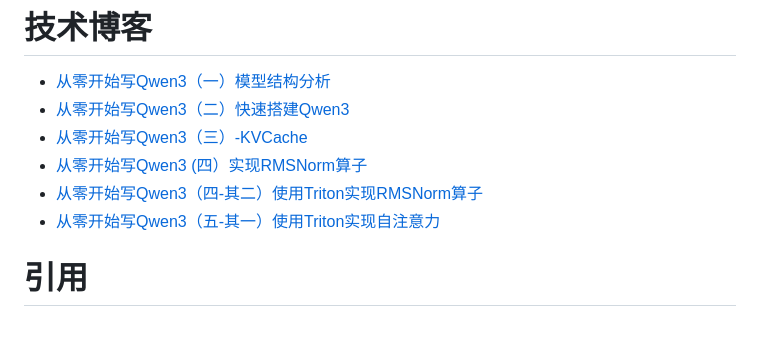
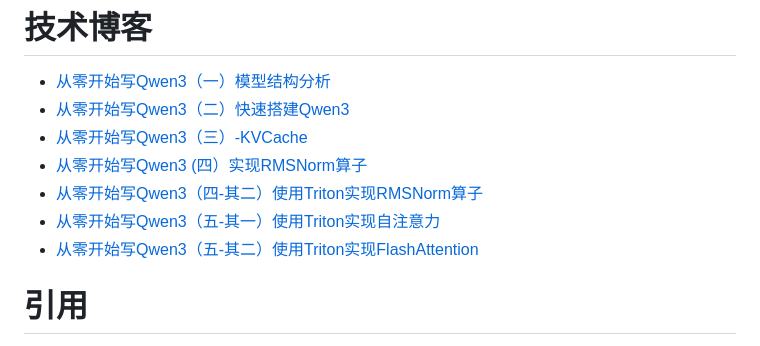
Before and after one commit to 1483795887/qwen3_from_scratch, a Markdown page: README.md, the part around the change. Drawn GitHub-style.

Commit message:
docs: 在README.md中添加FlashAttention实现文章链接

```diff
--- a/README.md
+++ b/README.md
@@ -61,6 +61,7 @@ Cmake项目可选CUDA，但算子主要还是写的CUDA，cpu版本就验证准
 - [从零开始写Qwen3 (四）实现RMSNorm算子 ](https://blog.csdn.net/qq_43491590/article/details/158886858)
 - [从零开始写Qwen3（四-其二）使用Triton实现RMSNorm算子](https://blog.csdn.net/qq_43491590/article/details/160286002)
 - [从零开始写Qwen3（五-其一）使用Triton实现自注意力](https://blog.csdn.net/qq_43491590/article/details/160508208?spm=1011.2415.3001.5331)
+- [从零开始写Qwen3（五-其二）使用Triton实现FlashAttention](https://blog.csdn.net/qq_43491590/article/details/160601892)
 # 引用
 - [transformers库](https://github.com/huggingface/transformers)
 - [llama.cpp](https://github.com/ggml-org/llama.cpp)
```
